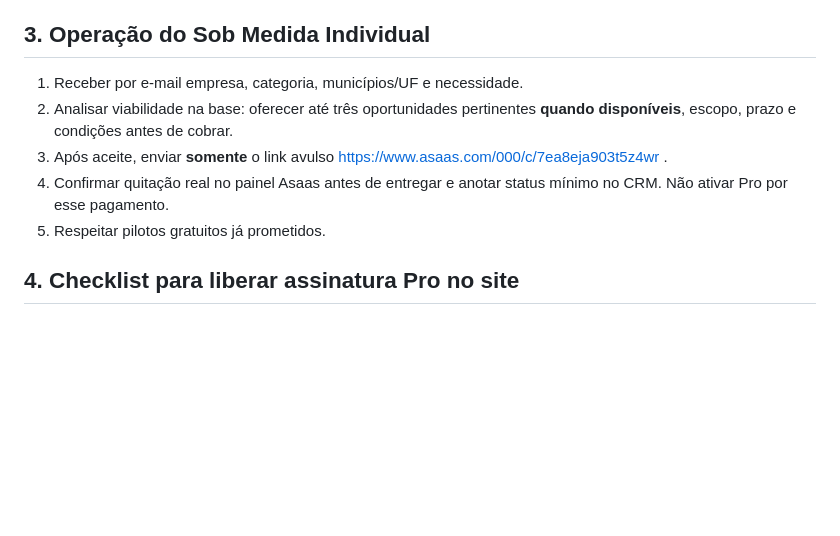
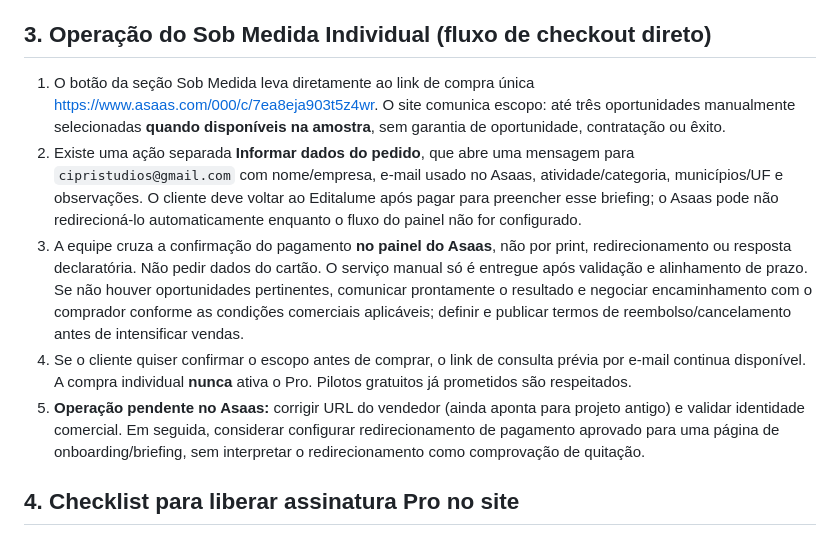
Before and after one commit to CIPRI-studios/editalume, a Markdown page: docs/ASAAS_LINKS_OPERACAO.md, the part around the change. GitHub-like rendering; blank space fills up the shorter version.

Commit message:
Align docs/ASAAS_LINKS_OPERACAO.md with direct one-off checkout and mobile flow

```diff
--- a/docs/ASAAS_LINKS_OPERACAO.md
+++ b/docs/ASAAS_LINKS_OPERACAO.md
@@ -21,13 +21,13 @@ Em ambos os checkouts públicos foram observadas opções de boleto/Pix, cartão
 - Conferir e-mail comercial de suporte e publicar condições do Pro: recursos disponíveis, ausência de alertas automáticos na fase atual, data de ativação, cobrança mensal, cancelamento e suporte.
 - Não solicitar dados de cartão ou CPF por e-mail, chat ou planilha; Asaas trata os dados de pagamento.
 
-## 3. Operação do Sob Medida Individual
+## 3. Operação do Sob Medida Individual (fluxo de checkout direto)
 
-1. Receber por e-mail empresa, categoria, municípios/UF e necessidade.
-2. Analisar viabilidade na base: oferecer até três oportunidades pertinentes **quando disponíveis**, escopo, prazo e condições antes de cobrar.
-3. Após aceite, enviar **somente** o link avulso https://www.asaas.com/000/c/7ea8eja903t5z4wr .
-4. Confirmar quitação real no painel Asaas antes de entregar e anotar status mínimo no CRM. Não ativar Pro por esse pagamento.
-5. Respeitar pilotos gratuitos já prometidos.
+1. O botão da seção Sob Medida leva diretamente ao link de compra única https://www.asaas.com/000/c/7ea8eja903t5z4wr. O site comunica escopo: até três oportunidades manualmente selecionadas **quando disponíveis na amostra**, sem garantia de oportunidade, contratação ou êxito.
+2. Existe uma ação separada **Informar dados do pedido**, que abre uma mensagem para `cipristudios@gmail.com` com nome/empresa, e-mail usado no Asaas, atividade/categoria, municípios/UF e observações. O cliente deve voltar ao Editalume após pagar para preencher esse briefing; o Asaas pode não redirecioná-lo automaticamente enquanto o fluxo do painel não for configurado.
+3. A equipe cruza a confirmação do pagamento **no painel do Asaas**, não por print, redirecionamento ou resposta declaratória. Não pedir dados do cartão. O serviço manual só é entregue após validação e alinhamento de prazo. Se não houver oportunidades pertinentes, comunicar prontamente o resultado e negociar encaminhamento com o comprador conforme as condições comerciais aplicáveis; definir e publicar termos de reembolso/cancelamento antes de intensificar vendas.
+4. Se o cliente quiser confirmar o escopo antes de comprar, o link de consulta prévia por e-mail continua disponível. A compra individual **nunca** ativa o Pro. Pilotos gratuitos já prometidos são respeitados.
+5. **Operação pendente no Asaas:** corrigir URL do vendedor (ainda aponta para projeto antigo) e validar identidade comercial. Em seguida, considerar configurar redirecionamento de pagamento aprovado para uma página de onboarding/briefing, sem interpretar o redirecionamento como comprovação de quitação.
 
 ## 4. Checklist para liberar assinatura Pro no site
 
```
